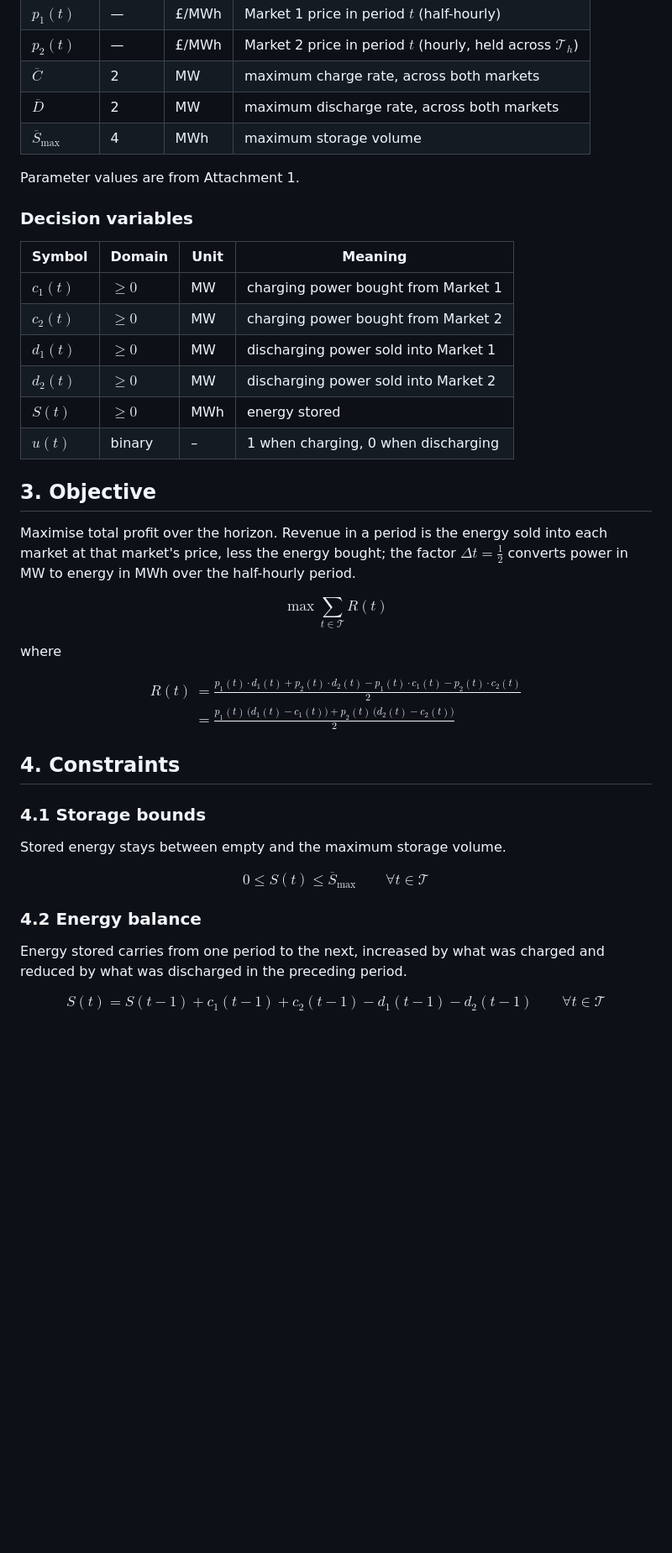
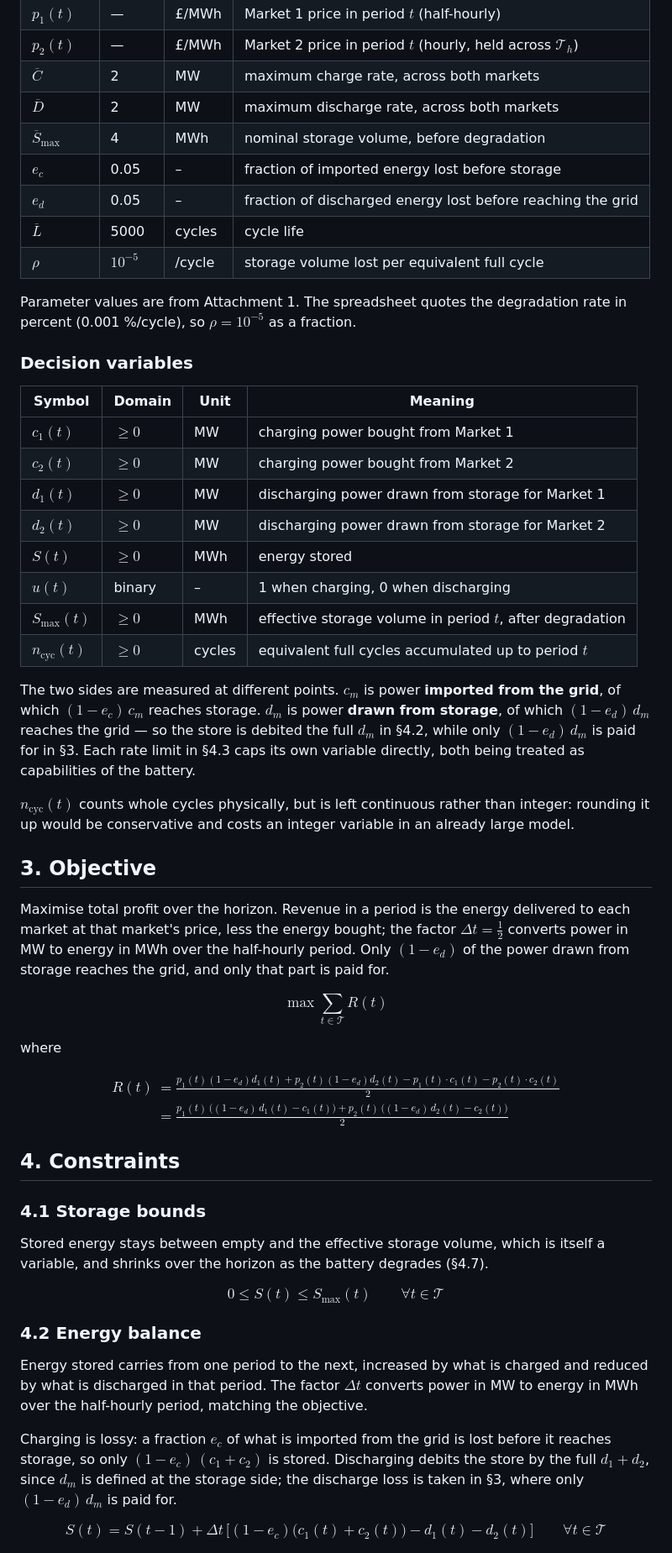
Before and after one commit to GuilhermePFM/BatteryCase, a Markdown page: docs/model/model.md, the part around one of its changes. Shown at 84% size. Drawn GitHub-style; blank space fills up the shorter version.

Commit message:
update model

```diff
--- a/docs/model/model.md
+++ b/docs/model/model.md
@@ -41,9 +41,14 @@ half hours of each hour.
 | $p_2(t)$ | — | £/MWh | Market 2 price in period $t$ (hourly, held across $\mathcal{T}_h$) |
 | $\overline{C}$ | 2 | MW | maximum charge rate, across both markets |
 | $\overline{D}$ | 2 | MW | maximum discharge rate, across both markets |
-| $\overline{S}_{\max}$ | 4 | MWh | maximum storage volume |
+| $\overline{S}_{\max}$ | 4 | MWh | nominal storage volume, before degradation |
+| $e_c$ | 0.05 | – | fraction of imported energy lost before storage |
+| $e_d$ | 0.05 | – | fraction of discharged energy lost before reaching the grid |
+| $\overline{L}$ | 5000 | cycles | cycle life |
+| $\rho$ | $10^{-5}$ | /cycle | storage volume lost per equivalent full cycle |
 
-Parameter values are from Attachment 1.
+Parameter values are from Attachment 1. The spreadsheet quotes the degradation
+rate in percent (0.001 %/cycle), so $\rho = 10^{-5}$ as a fraction.
 
 ### Decision variables
 
@@ -51,17 +56,31 @@ Parameter values are from Attachment 1.
 | --- | --- | --- | --- |
 | $c_1(t)$ | $\geq 0$ | MW | charging power bought from Market 1 |
 | $c_2(t)$ | $\geq 0$ | MW | charging power bought from Market 2 |
-| $d_1(t)$ | $\geq 0$ | MW | discharging power sold into Market 1 |
-| $d_2(t)$ | $\geq 0$ | MW | discharging power sold into Market 2 |
+| $d_1(t)$ | $\geq 0$ | MW | discharging power drawn from storage for Market 1 |
+| $d_2(t)$ | $\geq 0$ | MW | discharging power drawn from storage for Market 2 |
 | $S(t)$ | $\geq 0$ | MWh | energy stored |
 | $u(t)$ | binary | – | 1 when charging, 0 when discharging |
+| $S_{\max}(t)$ | $\geq 0$ | MWh | effective storage volume in period $t$, after degradation |
+| $n_{\text{cyc}}(t)$ | $\geq 0$ | cycles | equivalent full cycles accumulated up to period $t$ |
+
+The two sides are measured at different points. $c_m$ is power **imported from
+the grid**, of which $(1 - e_c)\,c_m$ reaches storage. $d_m$ is power **drawn
+from storage**, of which $(1 - e_d)\,d_m$ reaches the grid — so the store is
+debited the full $d_m$ in §4.2, while only $(1 - e_d)\,d_m$ is paid for in §3.
+Each rate limit in §4.3 caps its own variable directly, both being treated as
+capabilities of the battery.
+
+$n_{\text{cyc}}(t)$ counts whole cycles physically, but is left continuous
+rather than integer: rounding it up would be conservative and costs an integer
+variable in an already large model.
 
 ## 3. Objective
 
-Maximise total profit over the horizon. Revenue in a period is the energy sold
-into each market at that market's price, less the energy bought; the factor
-$\Delta t = \tfrac{1}{2}$ converts power in MW to energy in MWh over the
-half-hourly period.
+Maximise total profit over the horizon. Revenue in a period is the energy
+delivered to each market at that market's price, less the energy bought; the
+factor $\Delta t = \tfrac{1}{2}$ converts power in MW to energy in MWh over the
+half-hourly period. Only $(1 - e_d)$ of the power drawn from storage reaches
+the grid, and only that part is paid for.
 
 $$
 \max \sum_{t \in \mathcal{T}} R(t)
@@ -71,8 +90,8 @@ where
 
 $$
 \begin{aligned}
-R(t) &= \frac{p_1(t) \cdot d_1(t) + p_2(t) \cdot d_2(t) - p_1(t) \cdot c_1(t) - p_2(t) \cdot c_2(t)}{2} \\[4pt]
-     &= \frac{p_1(t)\,\bigl(d_1(t) - c_1(t)\bigr) + p_2(t)\,\bigl(d_2(t) - c_2(t)\bigr)}{2}
+R(t) &= \frac{p_1(t) (1 - e_d) d_1(t) + p_2(t) (1 - e_d) d_2(t) - p_1(t) \cdot c_1(t) - p_2(t) \cdot c_2(t)}{2} \\[4pt]
+     &= \frac{p_1(t)\,\bigl((1 - e_d)\,d_1(t) - c_1(t)\bigr) + p_2(t)\,\bigl((1 - e_d)\,d_2(t) - c_2(t)\bigr)}{2}
 \end{aligned}
 $$
 
@@ -80,18 +99,27 @@ $$
 
 ### 4.1 Storage bounds
 
-Stored energy stays between empty and the maximum storage volume.
+Stored energy stays between empty and the effective storage volume, which is
+itself a variable, and shrinks over the horizon as the battery degrades (§4.7).
 
 $$
-0 \leq S(t) \leq \overline{S}_{\max} \qquad \forall t \in \mathcal{T}
+0 \leq S(t) \leq S_{\max}(t) \qquad \forall t \in \mathcal{T}
 $$
 
 ### 4.2 Energy balance
 
-Energy stored carries from one period to the next, increased by what was
-charged and reduced by what was discharged in the preceding period.
+Energy stored carries from one period to the next, increased by what is charged
+and reduced by what is discharged in that period. The factor $\Delta t$
+converts power in MW to energy in MWh over the half-hourly period, matching the
+objective.
+
+Charging is lossy: a fraction $e_c$ of what is imported from the grid is lost
+before it reaches storage, so only $(1 - e_c)\,(c_1 + c_2)$ is stored.
+Discharging debits the store by the full $d_1 + d_2$, since $d_m$ is defined at
+the storage side; the discharge loss is taken in §3, where only
+$(1 - e_d)\,d_m$ is paid for.
 
 $$
-S(t) = S(t-1) + c_1(t-1) + c_2(t-1) - d_1(t-1) - d_2(t-1) \qquad \forall t \in \mathcal{T}
+S(t) = S(t-1) + \Delta t \,\bigl[ (1 - e_c)\bigl(c_1(t) + c_2(t)\bigr) - d_1(t) - d_2(t) \bigr] \qquad \forall t \in \mathcal{T}
 $$
 
```
Also changed, not shown: other parts of docs/model/model.md (+91 -54 lines).
